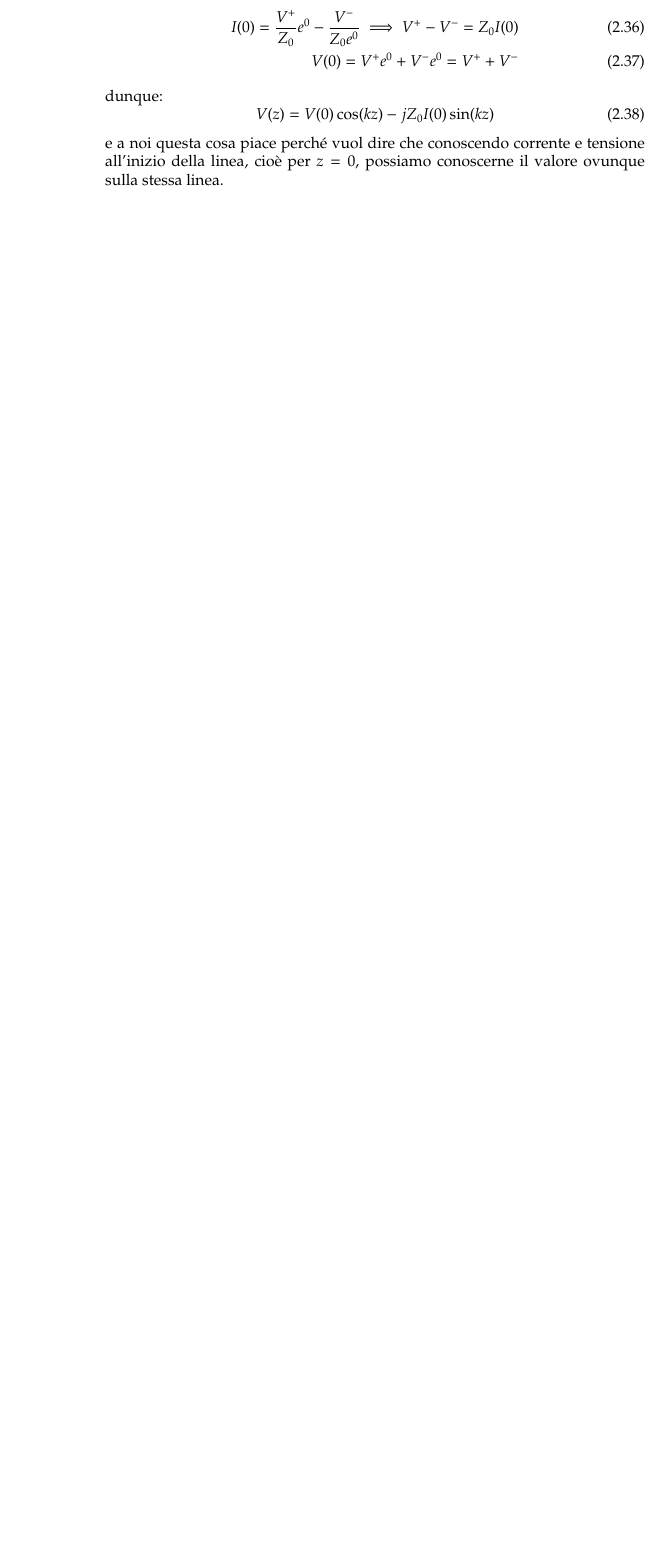
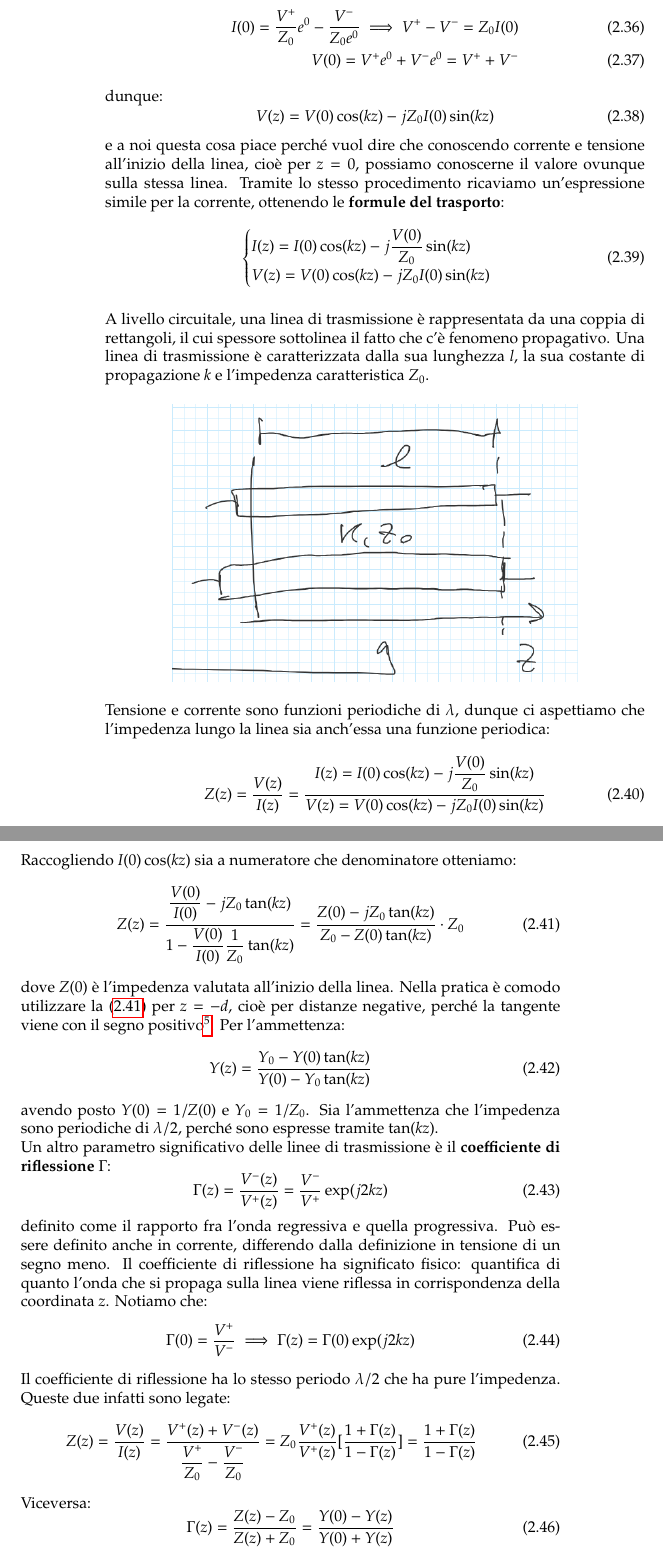
Before and after one commit to Marcadell/Appunti-di-Campi-Elettromagnetici, a LaTeX book (main.tex): part of page 62 of 64 before the commit and two parts of pages 62 and 63 of 66 after it, the two joined at a grey line, cut so that both start at the same text, the shorter picture padded with empty space. Compiled offline with pdfLaTeX.

Commit message:
Aggiunto il resto della lezione XVI

```diff
--- a/main.tex
+++ b/main.tex
@@ -1747,4 +1747,60 @@ In tal caso la soluzione non è unica e l'unico costringente che si ha è l'ugua
             V(z)=V(0)\cos(kz)-jZ_{0}I(0)\sin(kz)
         \end{equation}
         e a noi questa cosa piace perché vuol dire che conoscendo corrente e tensione all'inizio della linea, cioè per
-        $z=0$, possiamo conoscerne il valore ovunque sulla stessa linea.
+        $z=0$, possiamo conoscerne il valore ovunque sulla stessa linea. Tramite lo
+        stesso procedimento ricaviamo un'espressione simile per la corrente, ottenendo le \textbf{formule del trasporto}:
+        \begin{equation}
+            \begin{cases}
+                \displaystyle I(z) = I(0)\cos(kz)-j\frac{V(0)}{Z_{0}}\sin(kz) \\
+                V(z) = V(0)\cos(kz)-jZ_{0}I(0)\sin(kz)
+            \end{cases}
+        \end{equation}
+        \\
+        A livello circuitale, una linea di trasmissione è rappresentata da una coppia di rettangoli, il cui
+        spessore sottolinea il fatto che c'è fenomeno propagativo. Una linea di trasmissione è caratterizzata dalla sua lunghezza $l$,
+        la sua costante di propagazione $k$ e l'impedenza caratteristica $Z_{0}$.
+        \begin{figure}[h!]
+            \center
+            \includegraphics[width=0.75\linewidth]{Chapter_two/Chapt2img4.png}
+        \end{figure}
+        \\
+        Tensione e corrente sono funzioni periodiche di $\lambda$, dunque ci aspettiamo che l'impedenza lungo la linea sia anch'essa
+        una funzione periodica:
+        \begin{equation}
+            Z(z) = \frac{V(z)}{I(z)} = \frac{\displaystyle I(z) = I(0)\cos(kz)-j\frac{V(0)}{Z_{0}}\sin(kz)}{V(z) = V(0)\cos(kz)-jZ_{0}I(0)\sin(kz)}
+        \end{equation}
+        Raccogliendo $I(0)\cos(kz)$ sia a numeratore che denominatore otteniamo:
+        \begin{equation}
+            \label{eqn:trasporto_impedenza}
+            Z(z)=\displaystyle \frac{\displaystyle \frac{V(0)}{I(0)}-jZ_{0}\tan(kz)}{1-\displaystyle \frac{V(0)}{I(0)}\frac{1}{Z_{0}}\tan(kz)} =
+            \frac{Z(0)-jZ_{0}\tan(kz)}{\displaystyle Z_{0}-Z(0)\tan(kz)}\cdot Z_{0}
+        \end{equation}
+        dove $Z(0)$ è l'impedenza valutata all'inizio della linea. Nella pratica è comodo utilizzare la
+        (\ref{eqn:trasporto_impedenza}) per $z=-d$, cioè per distanze negative, perché la tangente viene con il segno positivo\footnote{e le arcotangenti sono immediate da calcolare}.
+        Per l'ammettenza:
+        \begin{equation}
+            Y(z)=\frac{Y_{0}-Y(0)\tan(kz)}{Y(0)-Y_{0}\tan(kz)}
+        \end{equation}
+        avendo posto $Y(0)=1/Z(0)$ e $Y_{0}=1/Z_{0}$. Sia l'ammettenza che l'impedenza sono periodiche di $\lambda/2$, perché
+        sono espresse tramite $\tan(kz)$. \\
+        Un altro parametro significativo delle linee di trasmissione è il \textbf{coefficiente di riflessione} $\Gamma$:
+        \begin{equation}
+            \Gamma (z) = \frac{V^{-}(z)}{V^{+}(z)} = \frac{V^{-}}{V^{+}}\exp(j2kz)
+        \end{equation}
+        definito come il rapporto fra l'onda regressiva e quella progressiva. Può essere definito anche in corrente, differendo dalla
+        definizione in tensione di un segno meno. Il coefficiente di riflessione ha significato fisico: quantifica di quanto l'onda che si
+        propaga sulla linea viene riflessa in corrispondenza della coordinata $z$. Notiamo che:
+        \begin{equation}
+            \Gamma(0)=\frac{V^{+}}{V^{-}} \implies \Gamma(z) = \Gamma(0)\exp(j2kz)
+        \end{equation}
+        Il coefficiente di riflessione ha lo stesso periodo $\lambda/2$ che ha pure l'impedenza. Queste due
+        infatti sono legate:
+        \begin{equation}
+            Z(z)=\frac{V(z)}{I(z)}=\displaystyle \frac{V^{+}(z)+V^{-}(z)}{\displaystyle \frac{V^{+}}{Z_{0}}-\frac{V^{-}}{Z_{0}}}
+            = Z_{0}\frac{V^{+}(z)}{V^{+}(z)}[\frac{1+\Gamma(z)}{1-\Gamma(z)}] = \frac{1+\Gamma(z)}{1-\Gamma(z)}
+        \end{equation}
+        Viceversa:
+        \begin{equation}
+            \Gamma(z)=\frac{Z(z)-Z_{0}}{Z(z)+Z_{0}} = \frac{Y(0)-Y(z)}{Y(0)+Y(z)}
+        \end{equation}
+        \begin{equation}
```
Also changed, not shown: Chapter_two/Chapt2img4.png (added), Chapter_two/Chapt2img5.png (added), main.tex (24 more changed lines).
